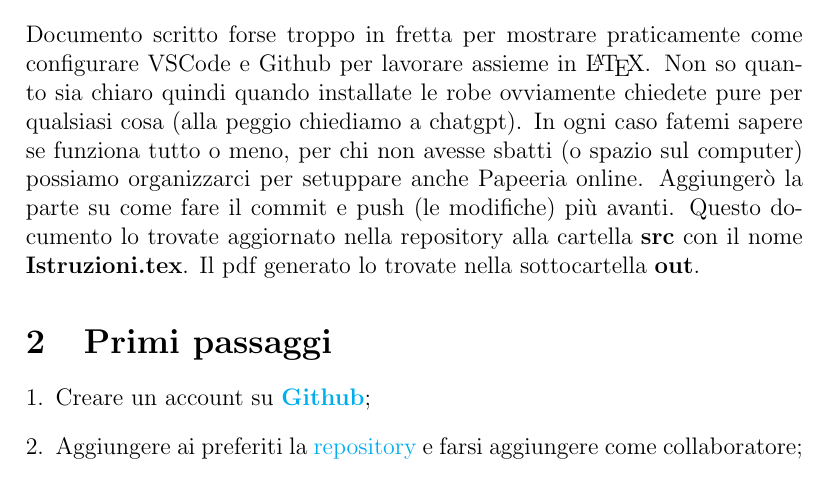
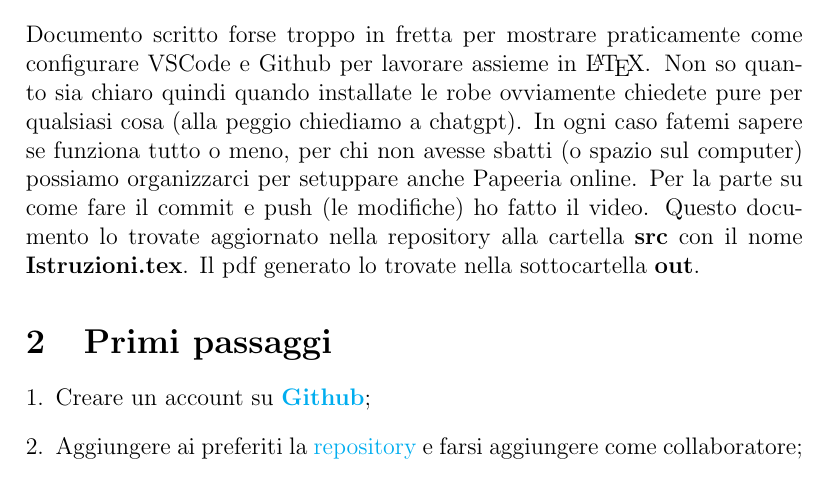
Before and after one commit to Basicnickname/Progetto-Lab-3, a LaTeX document (src/Istruzioni.tex): part of page 1 of 2, cut so that both start at the same text. Compiled offline with pdfLaTeX.

Commit message:
Modifica istruzioi

```diff
--- a/src/Istruzioni.tex
+++ b/src/Istruzioni.tex
@@ -13,7 +13,7 @@
 Documento scritto forse troppo in fretta per mostrare praticamente come configurare VSCode e Github per lavorare assieme in \LaTeX.
 Non so quanto sia chiaro quindi quando installate le robe ovviamente chiedete pure per qualsiasi cosa (alla peggio chiediamo a chatgpt).
 In ogni caso fatemi sapere se funziona tutto o meno, per chi non avesse sbatti (o spazio sul computer) possiamo organizzarci per setuppare anche Papeeria online.
-Aggiungerò la parte su come fare il commit e push (le modifiche) più avanti.
+Per la parte su come fare il commit e push (le modifiche) ho fatto il video.
 Questo documento lo trovate aggiornato nella repository alla cartella \textbf{src} con il nome \textbf{Istruzioni.tex}.
 Il pdf generato lo trovate nella sottocartella \textbf{out}.
 \section{Primi passaggi}
```
Also changed, not shown: src/out/Istruzioni.pdf, 4 other files.
